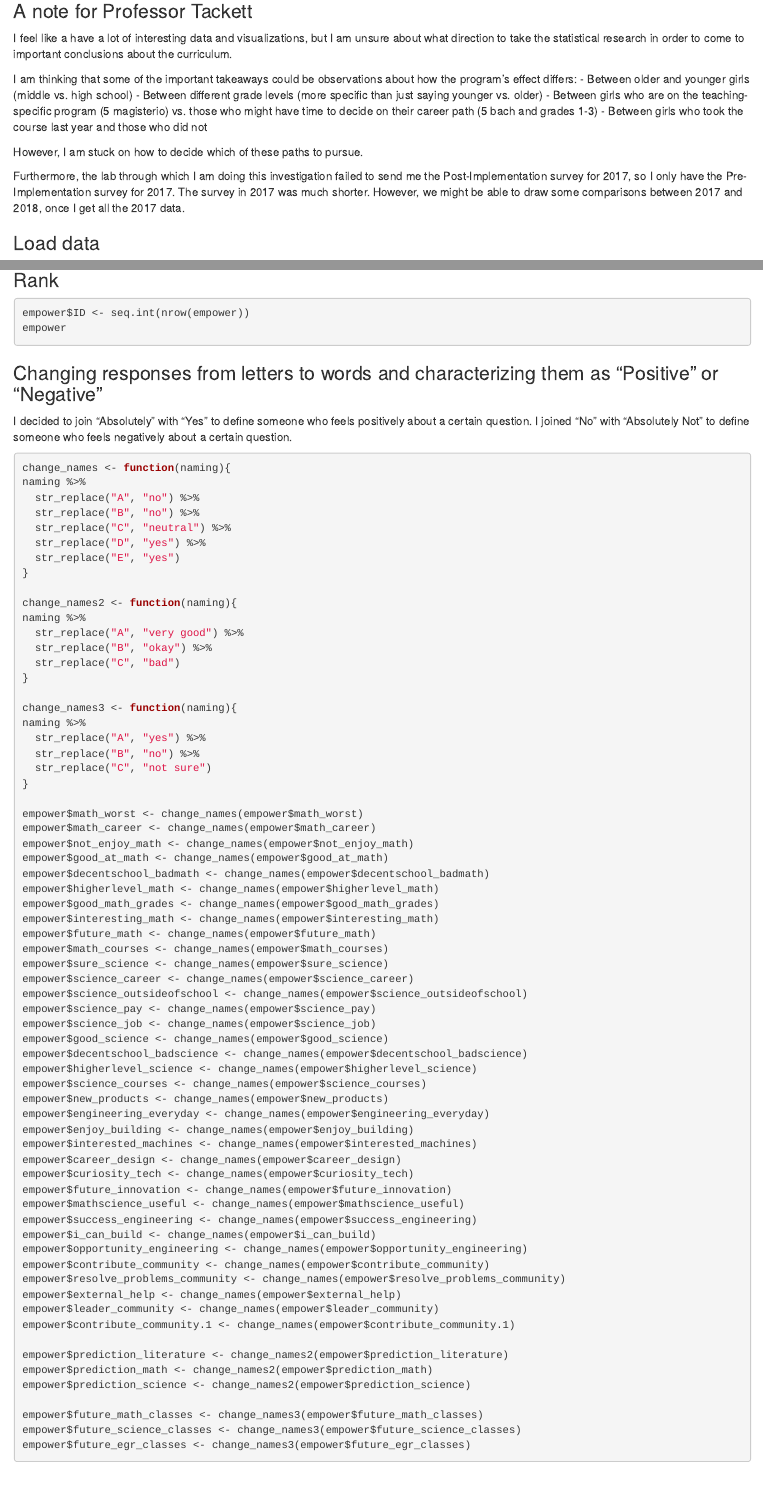
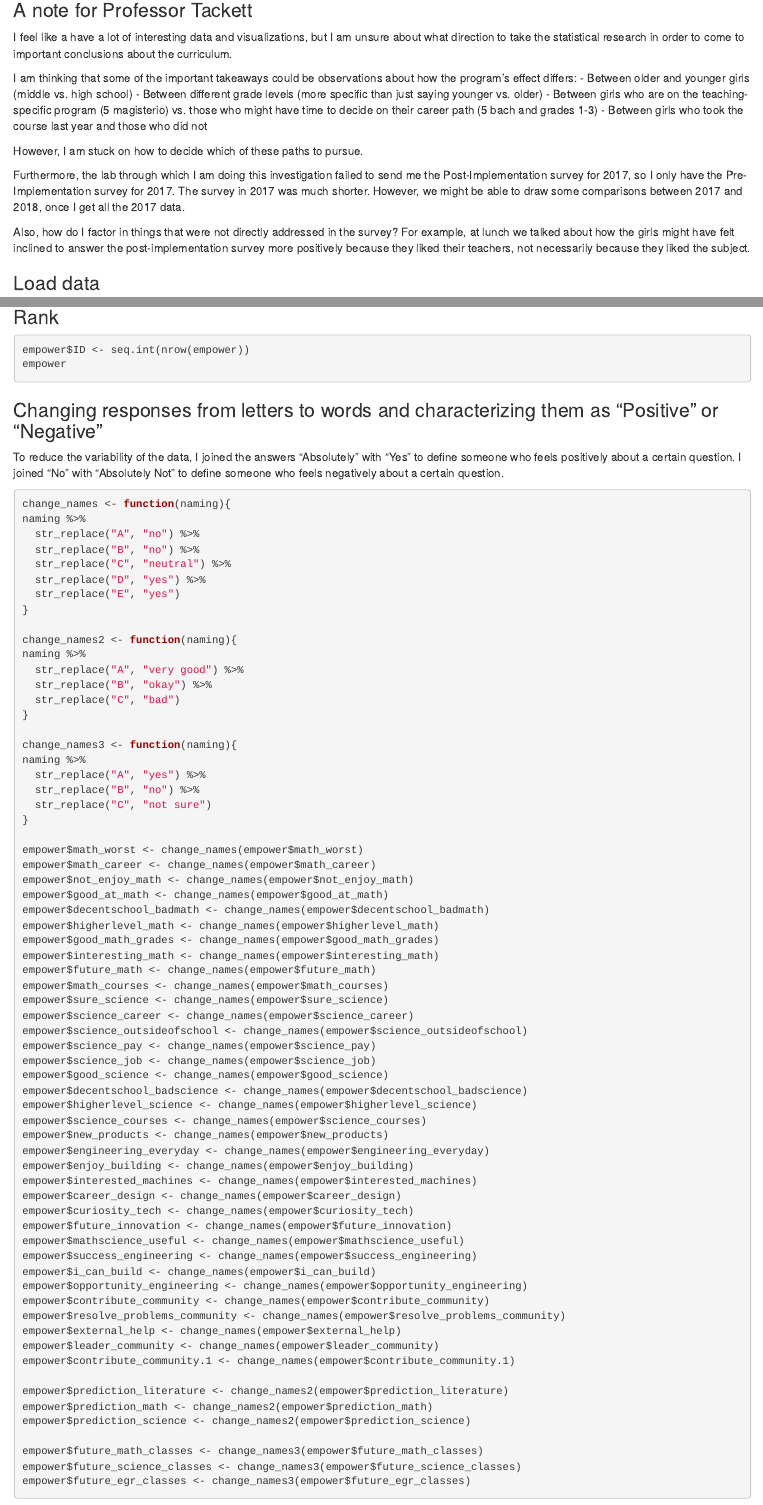
Before and after one commit to valentina-alvarez/Guatemala-Data, an R Markdown document (PROPOSAL.Rmd): the page in a window 1100 px wide, from 510 px down before the commit and from 520 px down after it, so that both start at the same text, and a second part further down, joined at a grey line. Rendered offline with R 4.5, knitr and Pandoc, with nearby package versions; the code chunks are not run, so their results and figures are left out.

Commit message:
Proposal

````diff
--- a/PROPOSAL.Rmd
+++ b/PROPOSAL.Rmd
@@ -33,6 +35,8 @@ I am thinking that some of the important takeaways could be observations about h
 However, I am stuck on how to decide which of these paths to pursue.
 
 Furthermore, the lab through which I am doing this investigation failed to send me the Post-Implementation survey for 2017, so I only have the Pre-Implementation survey for 2017. The survey in 2017 was much shorter. However, we might be able to draw some comparisons between 2017 and 2018, once I get all the 2017 data.
+
+Also, how do I factor in things that were not directly addressed in the survey? For example, at lunch we talked about how the girls might have felt inclined to answer the post-implementation survey more positively because they liked their teachers, not necessarily because they liked the subject.
 
 ### Load data
 ```{r load-data}
@@ -63,7 +67,7 @@ empower
 
 ### Changing responses from letters to words and characterizing them as "Positive" or "Negative"
 
-I decided to join "Absolutely" with "Yes" to define someone who feels positively about a certain question. I joined "No" with "Absolutely Not" to define someone who feels negatively about a certain question.
+To reduce the variability of the data, I joined the answers "Absolutely" with "Yes" to define someone who feels positively about a certain question. I joined "No" with "Absolutely Not" to define someone who feels negatively about a certain question.
 
 ```{r change-names}
 change_names <- function(naming){
````
Also changed, not shown: PROPOSAL.html (added), PROPOSAL.Rmd (4 more changed lines).
